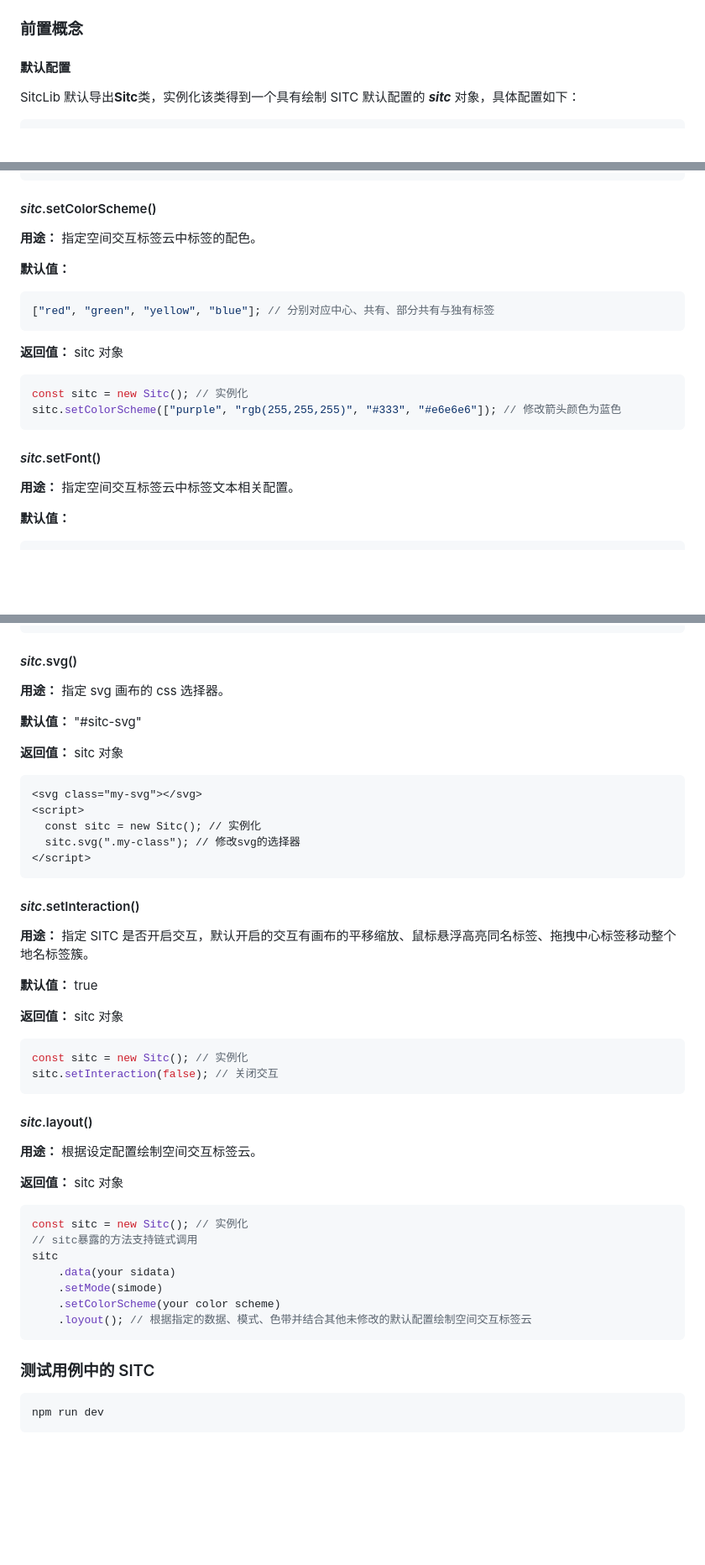
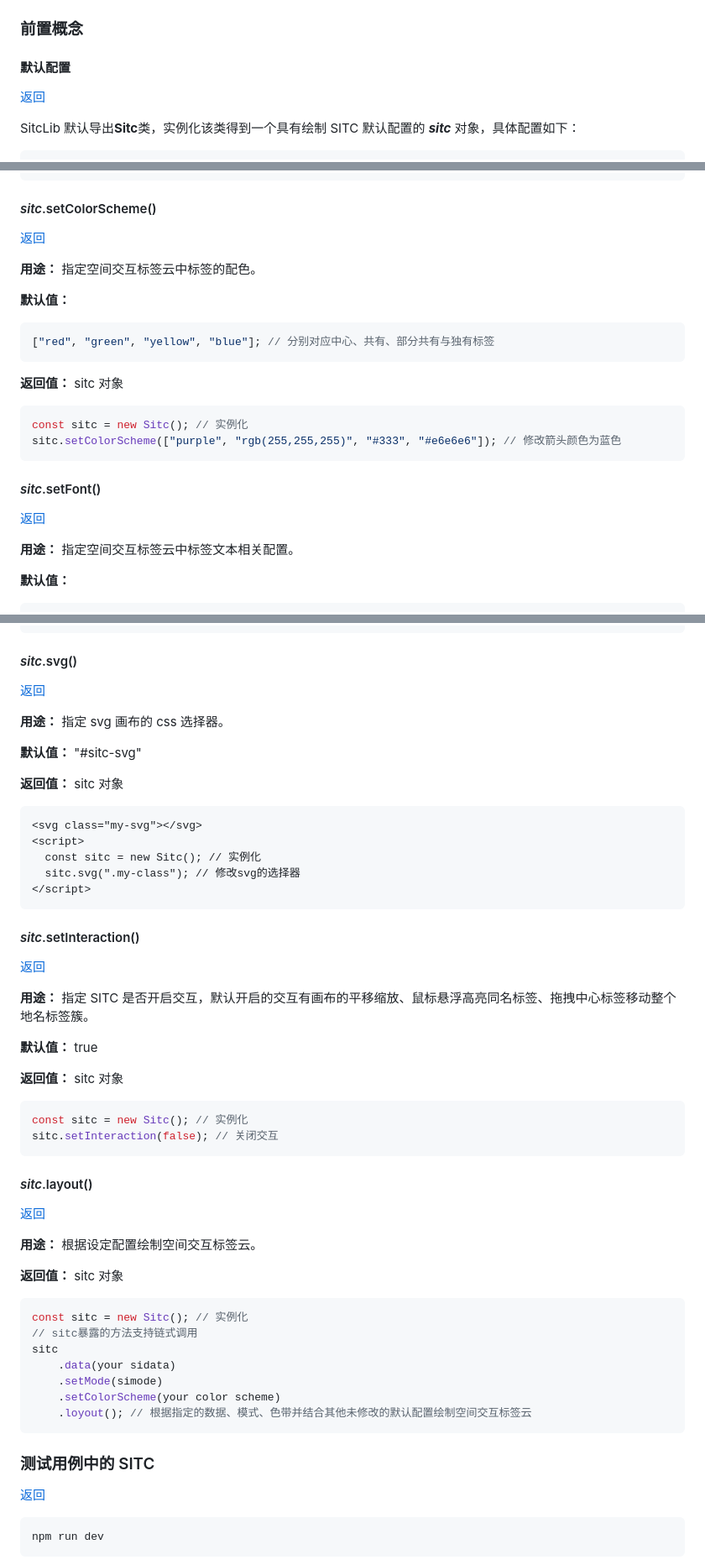
Before and after one commit to JiaVvv99/sitclib, a Markdown page: README.md, 3 parts joined by grey strips. Shown at 84% size. GitHub-like rendering; blank space fills up the shorter version.

````diff
--- a/README.md
+++ b/README.md
@@ -114,6 +124,8 @@ npm install sitclib
 ### 前置概念
 
 #### 默认配置
+
+[返回](#top)
 
 SitcLib 默认导出**Sitc**类，实例化该类得到一个具有绘制 SITC 默认配置的 **_sitc_** 对象，具体配置如下：
 
@@ -389,6 +413,8 @@ sitc.setArrow({
 
 #### _sitc_.setColorScheme()
 
+[返回](#top)
+
 **用途：** 指定空间交互标签云中标签的配色。
 
 **默认值：**
@@ -407,6 +433,8 @@ sitc.setColorScheme(["purple", "rgb(255,255,255)", "#333", "#e6e6e6"]); // 修
 <a id="setFont"><a>
 
 #### _sitc_.setFont()
+
+[返回](#top)
 
 **用途：** 指定空间交互标签云中标签文本相关配置。
 
@@ -487,6 +519,8 @@ sitc.spiral({
 
 #### _sitc_.svg()
 
+[返回](#top)
+
 **用途：** 指定 svg 画布的 css 选择器。
 
 **默认值：** "#sitc-svg"
@@ -505,6 +539,8 @@ sitc.spiral({
 
 #### _sitc_.setInteraction()
 
+[返回](#top)
+
 **用途：** 指定 SITC 是否开启交互，默认开启的交互有画布的平移缩放、鼠标悬浮高亮同名标签、拖拽中心标签移动整个地名标签簇。
 
 **默认值：** true
@@ -519,6 +555,8 @@ sitc.setInteraction(false); // 关闭交互
 <a id="layout"><a>
 
 #### _sitc_.layout()
+
+[返回](#top)
 
 **用途：** 根据设定配置绘制空间交互标签云。
 
@@ -538,6 +576,8 @@ sitc
 
 ### 测试用例中的 SITC
 
+[返回](#top)
+
 ```she
 npm run dev
 ```
````
Also changed, not shown: other parts of README.md (+26 -0 lines).
